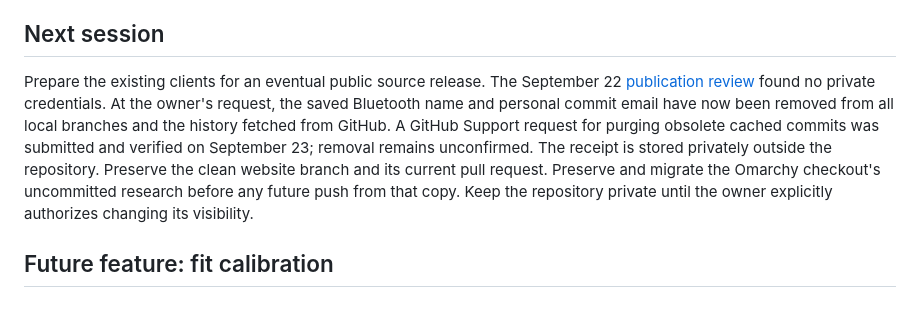
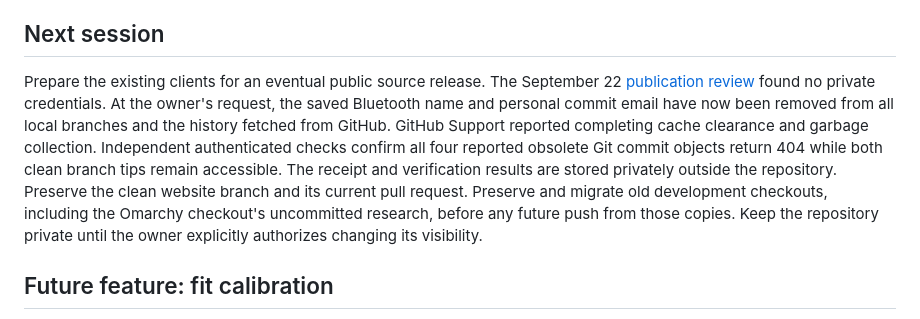
Before and after one commit to GianlucaMinoprio/openAdapt, a Markdown page: docs/TASKS.md, the part around the change. Drawn GitHub-style.

```diff
--- a/docs/TASKS.md
+++ b/docs/TASKS.md
@@ -15,7 +15,7 @@ Updated September 23, 2026. Current evidence is summarized in [STATUS.md](STATUS
 
 ## Next session
 
-Prepare the existing clients for an eventual public source release. The September 22 [publication review](PUBLICATION-REVIEW.md) found no private credentials. At the owner's request, the saved Bluetooth name and personal commit email have now been removed from all local branches and the history fetched from GitHub. A GitHub Support request for purging obsolete cached commits was submitted and verified on September 23; removal remains unconfirmed. The receipt is stored privately outside the repository. Preserve the clean website branch and its current pull request. Preserve and migrate the Omarchy checkout's uncommitted research before any future push from that copy. Keep the repository private until the owner explicitly authorizes changing its visibility.
+Prepare the existing clients for an eventual public source release. The September 22 [publication review](PUBLICATION-REVIEW.md) found no private credentials. At the owner's request, the saved Bluetooth name and personal commit email have now been removed from all local branches and the history fetched from GitHub. GitHub Support reported completing cache clearance and garbage collection. Independent authenticated checks confirm all four reported obsolete Git commit objects return 404 while both clean branch tips remain accessible. The receipt and verification results are stored privately outside the repository. Preserve the clean website branch and its current pull request. Preserve and migrate old development checkouts, including the Omarchy checkout's uncommitted research, before any future push from those copies. Keep the repository private until the owner explicitly authorizes changing its visibility.
 
 ## Future feature: fit calibration
 
```
Also changed, not shown: docs/CODEX-HANDOFF.md (+1 -1 lines), docs/PUBLICATION-REVIEW.md (+1 -1 lines).
